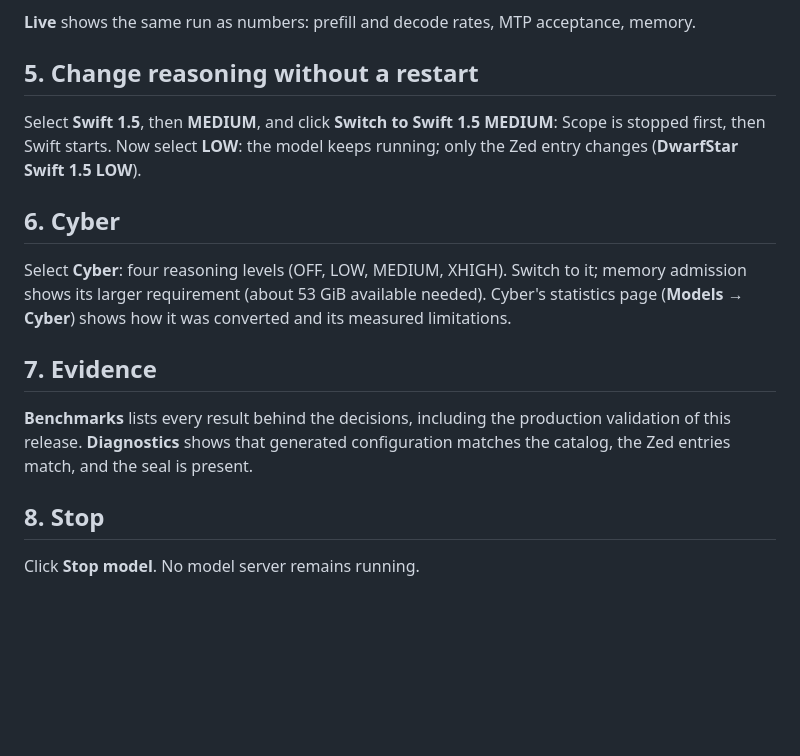
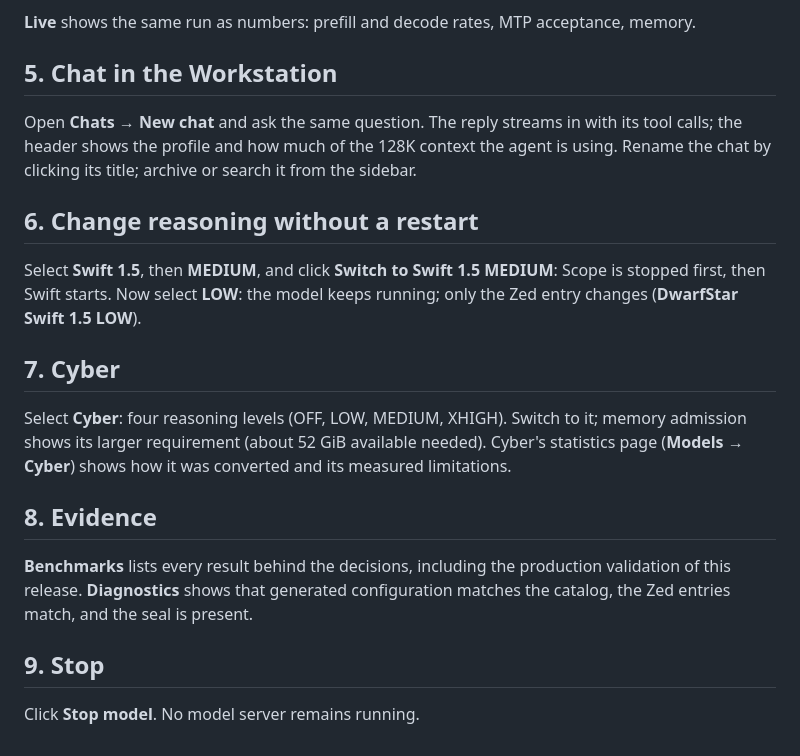
Before and after one commit to EthanChenHyland/DwarfStar, a Markdown page: docs/DEMO.md, the part around the change. GitHub-like rendering; blank space fills up the shorter version.

```diff
--- a/docs/DEMO.md
+++ b/docs/DEMO.md
@@ -30,18 +30,22 @@ Switch the Workstation to **Visualizer** while the agent works:
 
 **Live** shows the same run as numbers: prefill and decode rates, MTP acceptance, memory.
 
-## 5. Change reasoning without a restart
+## 5. Chat in the Workstation
+
+Open **Chats** → **New chat** and ask the same question. The reply streams in with its tool calls; the header shows the profile and how much of the 128K context the agent is using. Rename the chat by clicking its title; archive or search it from the sidebar.
+
+## 6. Change reasoning without a restart
 
 Select **Swift 1.5**, then **MEDIUM**, and click **Switch to Swift 1.5 MEDIUM**: Scope is stopped first, then Swift starts. Now select **LOW**: the model keeps running; only the Zed entry changes (**DwarfStar Swift 1.5 LOW**).
 
-## 6. Cyber
+## 7. Cyber
 
-Select **Cyber**: four reasoning levels (OFF, LOW, MEDIUM, XHIGH). Switch to it; memory admission shows its larger requirement (about 53 GiB available needed). Cyber's statistics page (**Models → Cyber**) shows how it was converted and its measured limitations.
+Select **Cyber**: four reasoning levels (OFF, LOW, MEDIUM, XHIGH). Switch to it; memory admission shows its larger requirement (about 52 GiB available needed). Cyber's statistics page (**Models → Cyber**) shows how it was converted and its measured limitations.
 
-## 7. Evidence
+## 8. Evidence
 
 **Benchmarks** lists every result behind the decisions, including the production validation of this release. **Diagnostics** shows that generated configuration matches the catalog, the Zed entries match, and the seal is present.
 
-## 8. Stop
+## 9. Stop
 
 Click **Stop model**. No model server remains running.
```
Also changed, not shown: README.md (+1 -0 lines), docs/WORKSTATION.md (+2 -1 lines), docs/assets/chats.png (added), 1 other file.
